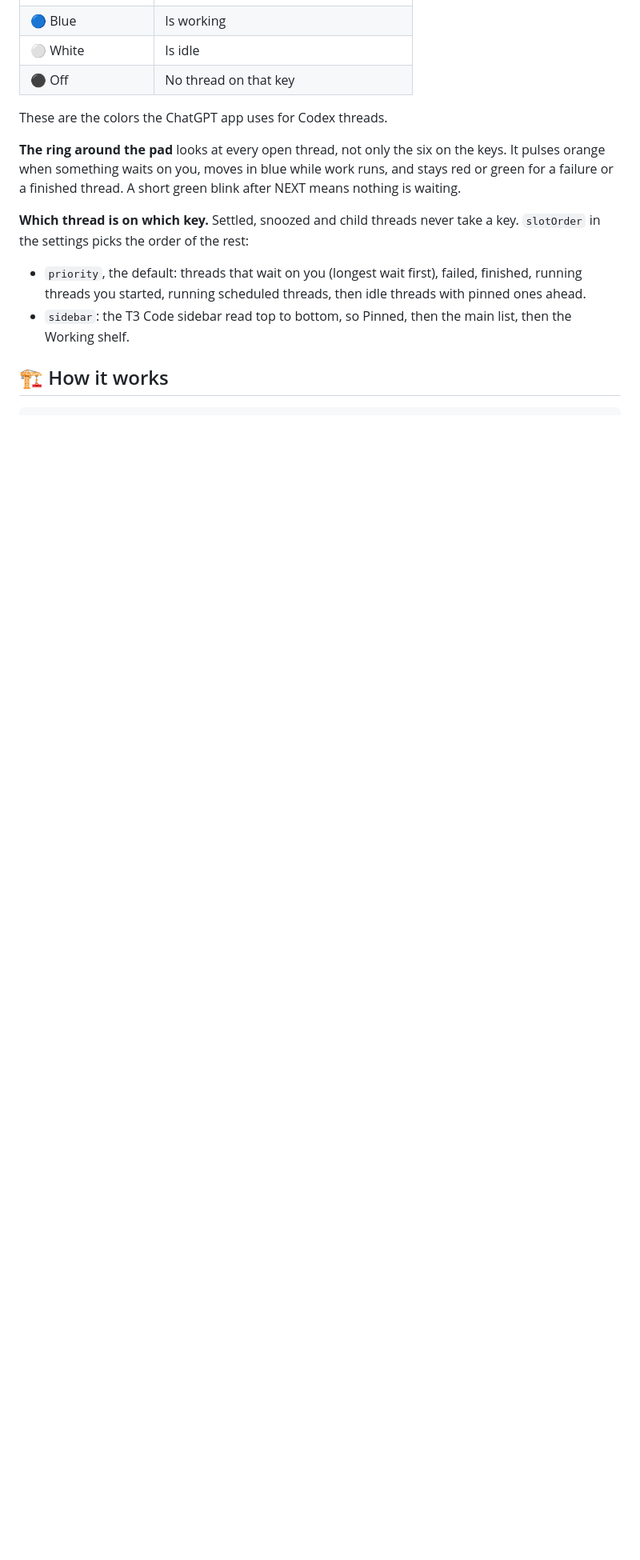
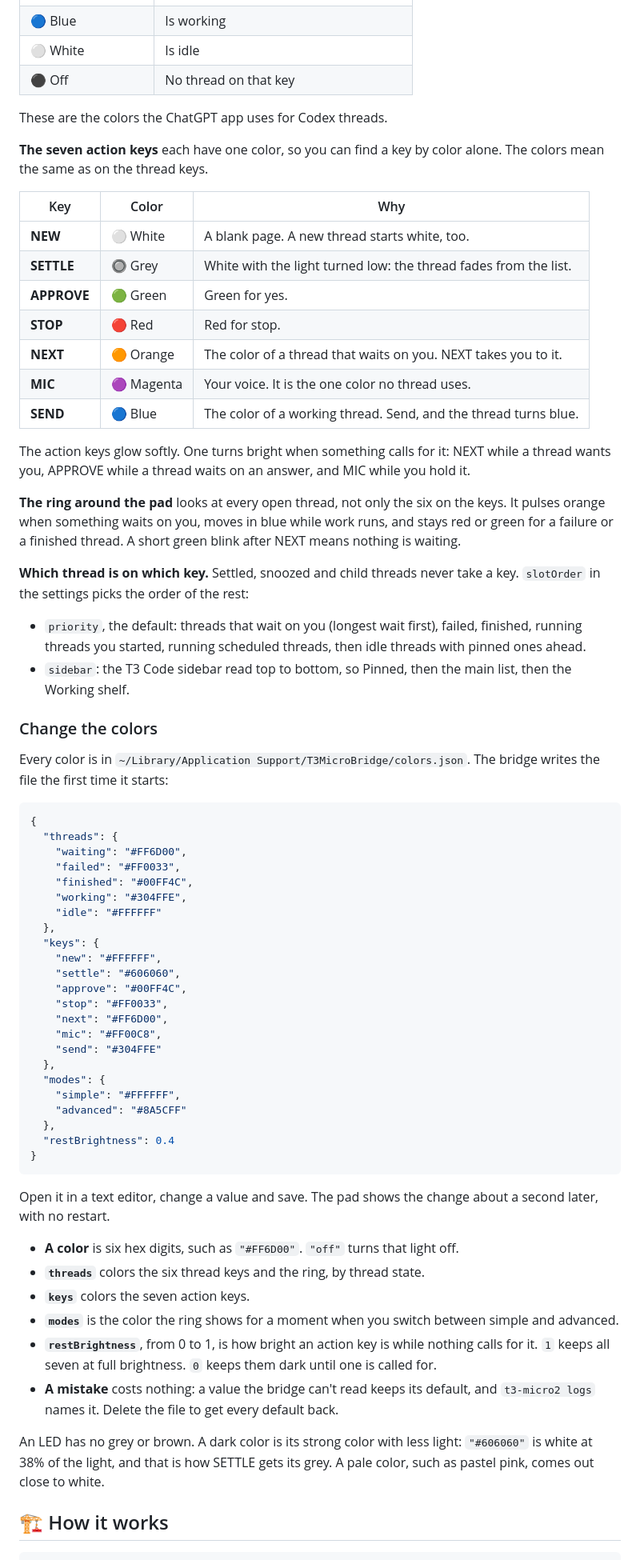
Before and after one commit to kdpa-llc/t3-micro2, a Markdown page: README.md, the part around one of its changes. Shown at 80% size. GitHub-like rendering; blank space fills up the shorter version.

````diff
--- a/README.md
+++ b/README.md
@@ -134,12 +155,67 @@ The pad has four rows. Row 1 is the knob, thread keys 1 and 2, and the joystick.
 
 These are the colors the ChatGPT app uses for Codex threads.
 
+**The seven action keys** each have one color, so you can find a key by color alone. The colors mean the same as on the thread keys.
+
+| Key         | Color      | Why                                                              |
+| ----------- | ---------- | ---------------------------------------------------------------- |
+| **NEW**     | ⚪ White   | A blank page. A new thread starts white, too.                    |
+| **SETTLE**  | 🔘 Grey    | White with the light turned low: the thread fades from the list. |
+| **APPROVE** | 🟢 Green   | Green for yes.                                                   |
+| **STOP**    | 🔴 Red     | Red for stop.                                                    |
+| **NEXT**    | 🟠 Orange  | The color of a thread that waits on you. NEXT takes you to it.   |
+| **MIC**     | 🟣 Magenta | Your voice. It is the one color no thread uses.                  |
+| **SEND**    | 🔵 Blue    | The color of a working thread. Send, and the thread turns blue.  |
+
+The action keys glow softly. One turns bright when something calls for it: NEXT while a thread wants you, APPROVE while a thread waits on an answer, and MIC while you hold it.
+
 **The ring around the pad** looks at every open thread, not only the six on the keys. It pulses orange when something waits on you, moves in blue while work runs, and stays red or green for a failure or a finished thread. A short green blink after NEXT means nothing is waiting.
 
 **Which thread is on which key.** Settled, snoozed and child threads never take a key. `slotOrder` in the settings picks the order of the rest:
 
 - `priority`, the default: threads that wait on you (longest wait first), failed, finished, running threads you started, running scheduled threads, then idle threads with pinned ones ahead.
 - `sidebar`: the T3 Code sidebar read top to bottom, so Pinned, then the main list, then the Working shelf.
+
+### Change the colors
+
+Every color is in `~/Library/Application Support/T3MicroBridge/colors.json`. The bridge writes the file the first time it starts:
+
+```json
+{
+  "threads": {
+    "waiting": "#FF6D00",
+    "failed": "#FF0033",
+    "finished": "#00FF4C",
+    "working": "#304FFE",
+    "idle": "#FFFFFF"
+  },
+  "keys": {
+    "new": "#FFFFFF",
+    "settle": "#606060",
+    "approve": "#00FF4C",
+    "stop": "#FF0033",
+    "next": "#FF6D00",
+    "mic": "#FF00C8",
+    "send": "#304FFE"
+  },
+  "modes": {
+    "simple": "#FFFFFF",
+    "advanced": "#8A5CFF"
+  },
+  "restBrightness": 0.4
+}
+```
+
+Open it in a text editor, change a value and save. The pad shows the change about a second later, with no restart.
+
+- **A color** is six hex digits, such as `"#FF6D00"`. `"off"` turns that light off.
+- **`threads`** colors the six thread keys and the ring, by thread state.
+- **`keys`** colors the seven action keys.
+- **`modes`** is the color the ring shows for a moment when you switch between simple and advanced.
+- **`restBrightness`**, from 0 to 1, is how bright an action key is while nothing calls for it. `1` keeps all seven at full brightness. `0` keeps them dark until one is called for.
+- **A mistake** costs nothing: a value the bridge can't read keeps its default, and `t3-micro2 logs` names it. Delete the file to get every default back.
+
+An LED has no grey or brown. A dark color is its strong color with less light: `"#606060"` is white at 38% of the light, and that is how SETTLE gets its grey. A pale color, such as pastel pink, comes out close to white.
 
 ## 🏗️ How it works
 
````
Also changed, not shown: other parts of README.md (+40 -13 lines), CONTRIBUTING.md (+2 -1 lines), docs/keymap.png, 9 other files.
